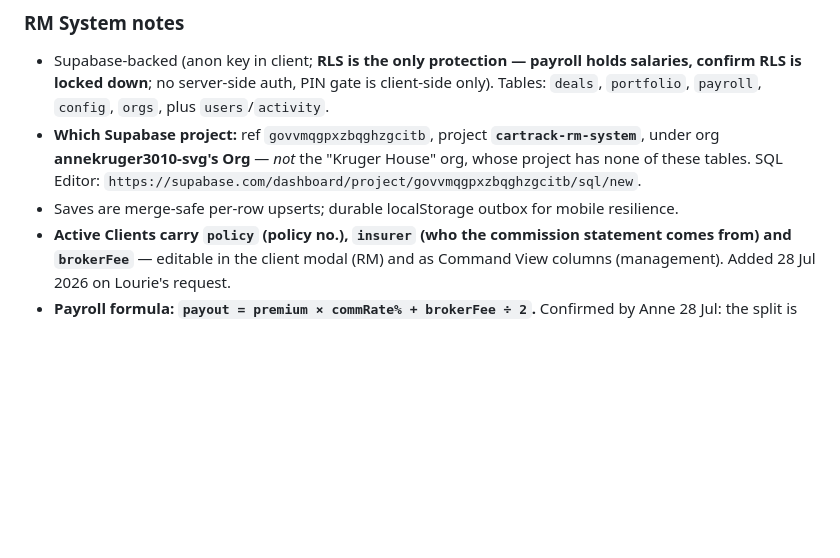
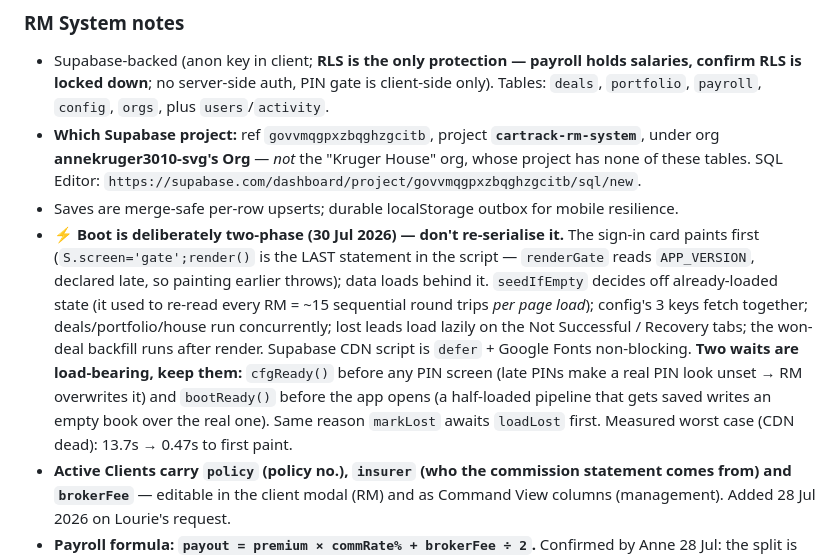
Before and after one commit to cartrack-commercial/cartrack-commercial.github.io, a Markdown page: CLAUDE.md, the part around the change. Rendered like a GitHub page; blank space fills up the shorter version.

Commit message:
Memory: record the RM System's two-phase boot and why it must stay that way
Start-up was rewritten to paint the sign-in card before loading anything.
The parts that look like they could be tidied back into one sequential
chain are the parts holding the time down, and two of the awaits exist to
stop data loss rather than to save time — worth writing down before
someone (me, next session) reverts them on sight.

Co-Authored-By: Claude Opus 4.8 <noreply@anthropic.com>
Claude-Session: https://claude.ai/code/session_01WYo9baZkrtwYdeTMUmKWgn

```diff
--- a/CLAUDE.md
+++ b/CLAUDE.md
@@ -22,6 +22,7 @@ insurance **quote comparisons** for the RMs.
 - Supabase-backed (anon key in client; **RLS is the only protection — payroll holds salaries, confirm RLS is locked down**; no server-side auth, PIN gate is client-side only). Tables: `deals`, `portfolio`, `payroll`, `config`, `orgs`, plus `users`/`activity`.
 - **Which Supabase project:** ref `govvmqgpxzbqghzgcitb`, project **`cartrack-rm-system`**, under org **annekruger3010-svg's Org** — *not* the "Kruger House" org, whose project has none of these tables. SQL Editor: `https://supabase.com/dashboard/project/govvmqgpxzbqghzgcitb/sql/new`.
 - Saves are merge-safe per-row upserts; durable localStorage outbox for mobile resilience.
+- ⚡ **Boot is deliberately two-phase (30 Jul 2026) — don't re-serialise it.** The sign-in card paints first (`S.screen='gate';render()` is the LAST statement in the script — `renderGate` reads `APP_VERSION`, declared late, so painting earlier throws); data loads behind it. `seedIfEmpty` decides off already-loaded state (it used to re-read every RM = ~15 sequential round trips *per page load*); config's 3 keys fetch together; deals/portfolio/house run concurrently; lost leads load lazily on the Not Successful / Recovery tabs; the won-deal backfill runs after render. Supabase CDN script is `defer` + Google Fonts non-blocking. **Two waits are load-bearing, keep them:** `cfgReady()` before any PIN screen (late PINs make a real PIN look unset → RM overwrites it) and `bootReady()` before the app opens (a half-loaded pipeline that gets saved writes an empty book over the real one). Same reason `markLost` awaits `loadLost` first. Measured worst case (CDN dead): 13.7s → 0.47s to first paint.
 - **Active Clients carry `policy` (policy no.), `insurer` (who the commission statement comes from) and `brokerFee`** — editable in the client modal (RM) and as Command View columns (management). Added 28 Jul 2026 on Lourie's request.
 - **Payroll formula: `payout = premium × commRate% + brokerFee ÷ 2`.** Confirmed by Anne 28 Jul: the split is **always half**, and the broker fee is **always monthly recurring** (not once-off) — it repeats every payroll month like the premium. Constant `BROKER_FEE_SHARE=0.5`. The payroll table shows the fee and the half as separate columns so an RM query can be answered by pointing at the row.
 - ✅ **`broker_fee` column added 30 Jul 2026** (`alter table portfolio add column if not exists broker_fee numeric default 0;`) — the fee now persists. The app still tolerates its absence (learns from server rows, strips the field on a rejected write) so saves never break.
```
